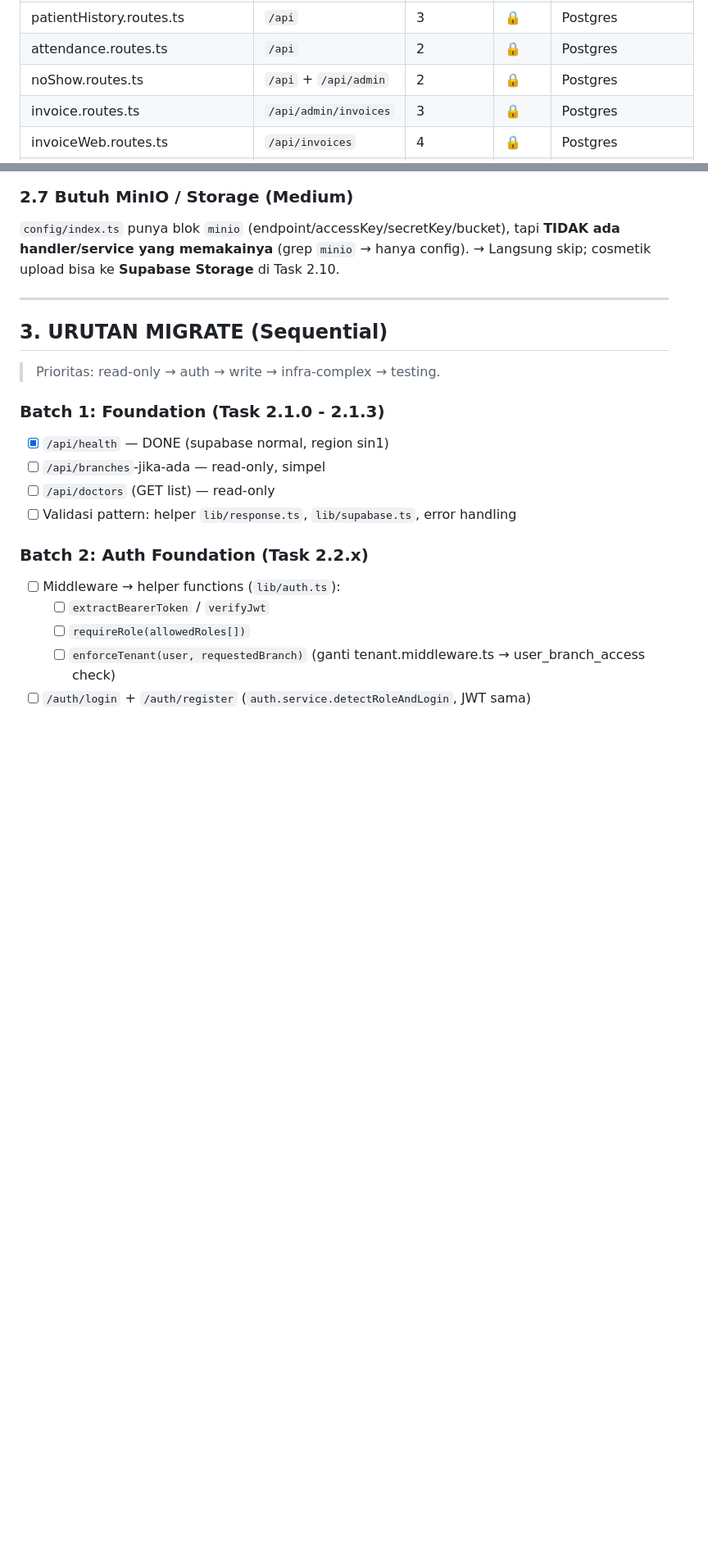
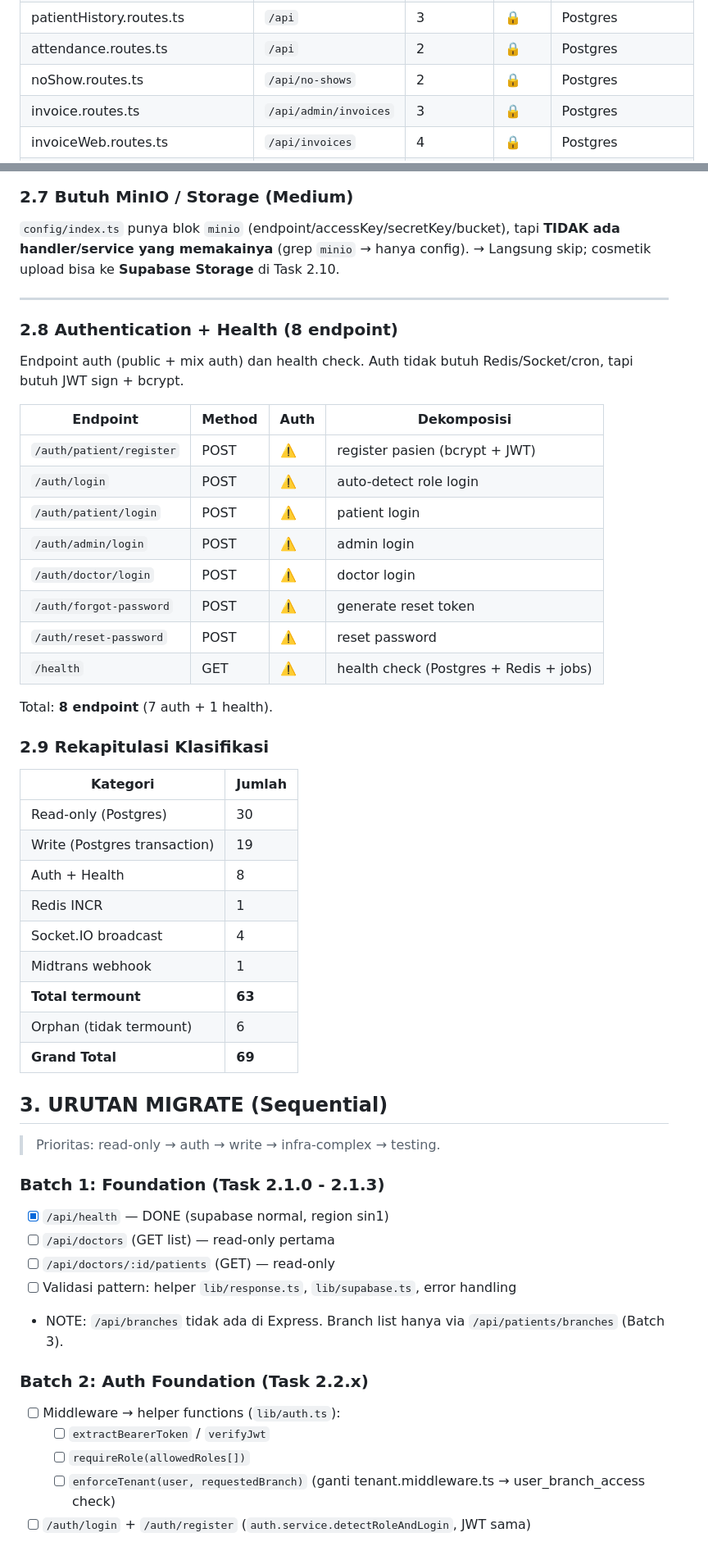
Before and after one commit to LittleMardiah/Dent-Flow, a Markdown page: MIGRATION_PLAN.md, 2 parts joined by grey strips. Shown at 82% size. GitHub-like rendering; blank space fills up the shorter version.

```diff
--- a/MIGRATION_PLAN.md
+++ b/MIGRATION_PLAN.md
@@ -51,7 +59,7 @@ pakai route file langsung). `invoicePayment.routes` → cek overlap dgn
 | booking.routes.ts | `/api` | 4 | 🔒 | Postgres |
 | patientHistory.routes.ts | `/api` | 3 | 🔒 | Postgres |
 | attendance.routes.ts | `/api` | 2 | 🔒 | Postgres |
-| noShow.routes.ts | `/api` + `/api/admin` | 2 | 🔒 | Postgres |
+| noShow.routes.ts | `/api/no-shows` | 2 | 🔒 | Postgres |
 | invoice.routes.ts | `/api/admin/invoices` | 3 | 🔒 | Postgres |
 | invoiceWeb.routes.ts | `/api/invoices` | 4 | 🔒 | Postgres |
 | invoicePayment.routes.ts | — (orphan) | 2 | 🔒 | Postgres — TIDAK di-mount |
@@ -214,15 +222,46 @@ Migrasi: Vercel Edge Function (Task 2.9). Env yang dibutuhkan: `MIDTRANS_SERVER_
 
 ---
 
+
+### 2.8 Authentication + Health (8 endpoint)
+Endpoint auth (public + mix auth) dan health check. Auth tidak butuh Redis/Socket/cron, tapi butuh JWT sign + bcrypt.
+
+| Endpoint | Method | Auth | Dekomposisi |
+|---|---|---|---|
+| `/auth/patient/register` | POST | ⚠️ | register pasien (bcrypt + JWT) |
+| `/auth/login` | POST | ⚠️ | auto-detect role login |
+| `/auth/patient/login` | POST | ⚠️ | patient login |
+| `/auth/admin/login` | POST | ⚠️ | admin login |
+| `/auth/doctor/login` | POST | ⚠️ | doctor login |
+| `/auth/forgot-password` | POST | ⚠️ | generate reset token |
+| `/auth/reset-password` | POST | ⚠️ | reset password |
+| `/health` | GET | ⚠️ | health check (Postgres + Redis + jobs) |
+
+Total: **8 endpoint** (7 auth + 1 health).
+
+### 2.9 Rekapitulasi Klasifikasi
+| Kategori | Jumlah |
+|---|---|
+| Read-only (Postgres) | 30 |
+| Write (Postgres transaction) | 19 |
+| Auth + Health | 8 |
+| Redis INCR | 1 |
+| Socket.IO broadcast | 4 |
+| Midtrans webhook | 1 |
+| **Total termount** | **63** |
+| Orphan (tidak termount) | 6 |
+| **Grand Total** | **69** |
+
 ## 3. URUTAN MIGRATE (Sequential)
 
 > Prioritas: read-only → auth → write → infra-complex → testing.
 
 ### Batch 1: Foundation (Task 2.1.0 - 2.1.3)
 - [x] `/api/health` — DONE (supabase normal, region sin1)
-- [ ] `/api/branches`-jika-ada — read-only, simpel
-- [ ] `/api/doctors` (GET list) — read-only
+- [ ] `/api/doctors` (GET list) — read-only pertama
+- [ ] `/api/doctors/:id/patients` (GET) — read-only
 - [ ] Validasi pattern: helper `lib/response.ts`, `lib/supabase.ts`, error handling
+- NOTE: `/api/branches` tidak ada di Express. Branch list hanya via `/api/patients/branches` (Batch 3).
 
 ### Batch 2: Auth Foundation (Task 2.2.x)
 - [ ] Middleware → helper functions (`lib/auth.ts`):
```
Also changed, not shown: other parts of MIGRATION_PLAN.md (+26 -13 lines).
